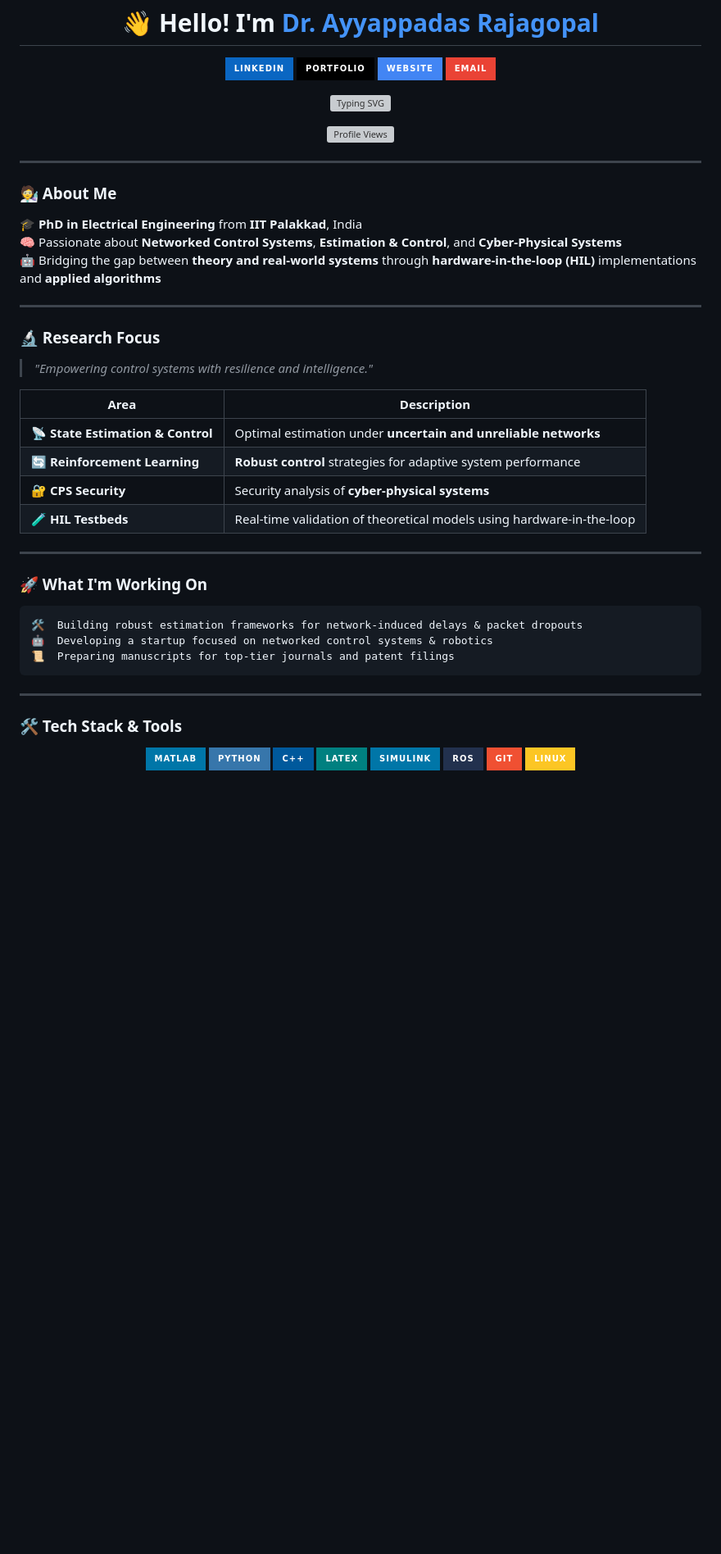
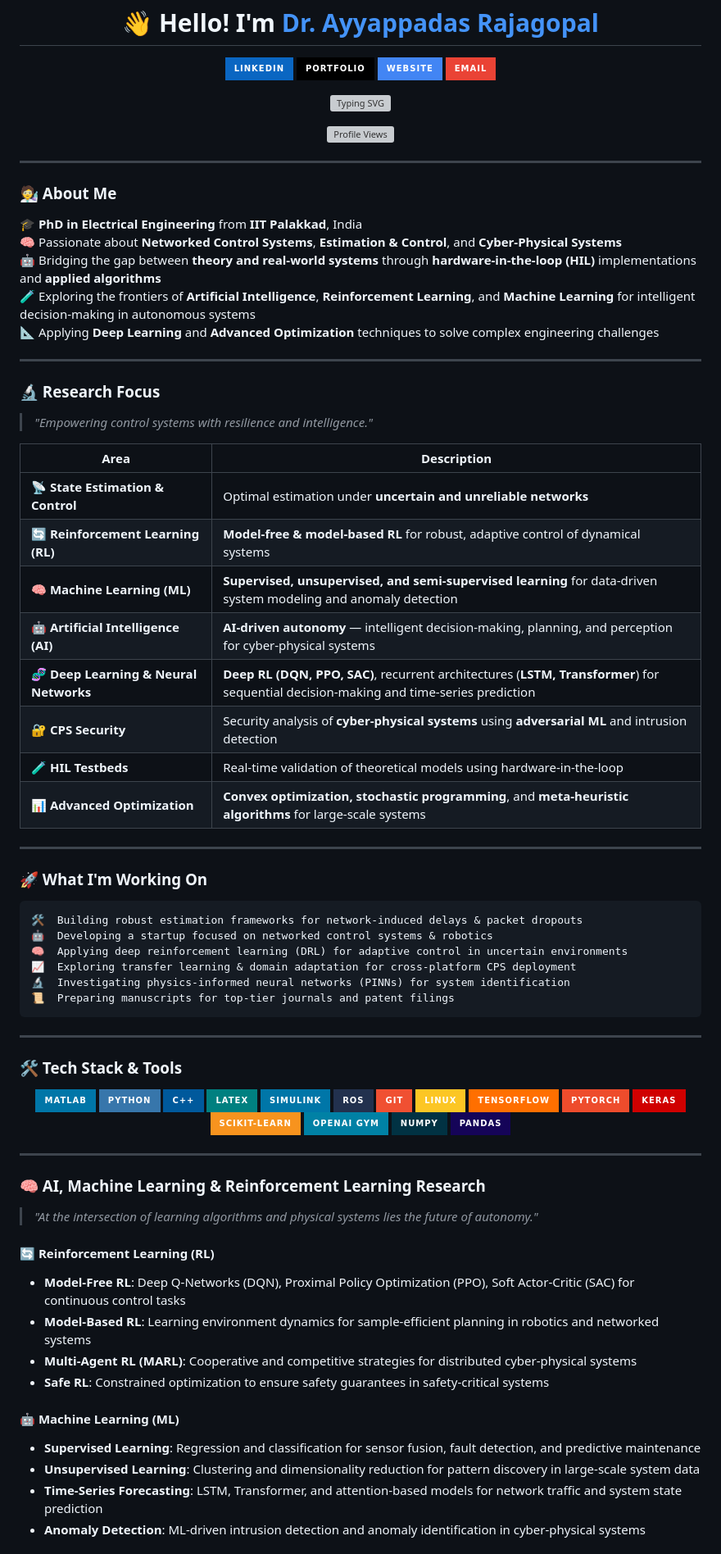
Before and after one commit to ayyappadasrajagopal/ayyappadasrajagopal, a Markdown page: README.md, the part around one of its changes. Shown at 82% size. Drawn GitHub-style; badges without logos; blank space fills up the shorter version; grey boxes are pictures that could not be loaded.

Commit message:
Add AI, RL, ML and advanced research content to README
Agent-Logs-Url: https://github.com/ayyappadasrajagopal/ayyappadasrajagopal/sessions/322ab4eb-5eb4-4475-8590-f55e29e545f6

Co-authored-by: ayyappadasrajagopal <19291038+ayyappadasrajagopal@users.noreply.github.com>

````diff
--- a/README.md
+++ b/README.md
@@ -30,6 +30,8 @@
 🎓 **PhD in Electrical Engineering** from **IIT Palakkad**, India
 🧠 Passionate about **Networked Control Systems**, **Estimation & Control**, and **Cyber-Physical Systems**
 🤖 Bridging the gap between **theory and real-world systems** through **hardware-in-the-loop (HIL)** implementations and **applied algorithms**
+🧪 Exploring the frontiers of **Artificial Intelligence**, **Reinforcement Learning**, and **Machine Learning** for intelligent decision-making in autonomous systems
+📐 Applying **Deep Learning** and **Advanced Optimization** techniques to solve complex engineering challenges
 
 ---
 
@@ -40,9 +42,13 @@
 | Area | Description |
 |------|-------------|
 | 📡 **State Estimation & Control** | Optimal estimation under **uncertain and unreliable networks** |
-| 🔄 **Reinforcement Learning** | **Robust control** strategies for adaptive system performance |
-| 🔐 **CPS Security** | Security analysis of **cyber-physical systems** |
+| 🔄 **Reinforcement Learning (RL)** | **Model-free & model-based RL** for robust, adaptive control of dynamical systems |
+| 🧠 **Machine Learning (ML)** | **Supervised, unsupervised, and semi-supervised learning** for data-driven system modeling and anomaly detection |
+| 🤖 **Artificial Intelligence (AI)** | **AI-driven autonomy** — intelligent decision-making, planning, and perception for cyber-physical systems |
+| 🧬 **Deep Learning & Neural Networks** | **Deep RL (DQN, PPO, SAC)**, recurrent architectures (**LSTM, Transformer**) for sequential decision-making and time-series prediction |
+| 🔐 **CPS Security** | Security analysis of **cyber-physical systems** using **adversarial ML** and intrusion detection |
 | 🧪 **HIL Testbeds** | Real-time validation of theoretical models using hardware-in-the-loop |
+| 📊 **Advanced Optimization** | **Convex optimization, stochastic programming**, and **meta-heuristic algorithms** for large-scale systems |
 
 ---
 
@@ -51,6 +57,9 @@
 ```text
 🛠  Building robust estimation frameworks for network-induced delays & packet dropouts
 🤖  Developing a startup focused on networked control systems & robotics
+🧠  Applying deep reinforcement learning (DRL) for adaptive control in uncertain environments
+📈  Exploring transfer learning & domain adaptation for cross-platform CPS deployment
+🔬  Investigating physics-informed neural networks (PINNs) for system identification
 📜  Preparing manuscripts for top-tier journals and patent filings
 ```
 
@@ -67,4 +76,30 @@
   <img src="https://img.shields.io/badge/ROS-22314E?style=for-the-badge&logo=ros&logoColor=white" alt="ROS" />
   <img src="https://img.shields.io/badge/Git-F05032?style=for-the-badge&logo=git&logoColor=white" alt="Git" />
   <img src="https://img.shields.io/badge/Linux-FCC624?style=for-the-badge&logo=linux&logoColor=black" alt="Linux" />
+  <img src="https://img.shields.io/badge/TensorFlow-FF6F00?style=for-the-badge&logo=tensorflow&logoColor=white" alt="TensorFlow" />
+  <img src="https://img.shields.io/badge/PyTorch-EE4C2C?style=for-the-badge&logo=pytorch&logoColor=white" alt="PyTorch" />
+  <img src="https://img.shields.io/badge/Keras-D00000?style=for-the-badge&logo=keras&logoColor=white" alt="Keras" />
+  <img src="https://img.shields.io/badge/scikit--learn-F7931E?style=for-the-badge&logo=scikit-learn&logoColor=white" alt="scikit-learn" />
+  <img src="https://img.shields.io/badge/OpenAI%20Gym-0081A5?style=for-the-badge&logo=openaigym&logoColor=white" alt="OpenAI Gym" />
+  <img src="https://img.shields.io/badge/NumPy-013243?style=for-the-badge&logo=numpy&logoColor=white" alt="NumPy" />
+  <img src="https://img.shields.io/badge/Pandas-150458?style=for-the-badge&logo=pandas&logoColor=white" alt="Pandas" />
 </p>
+
+---
+
+### 🧠 AI, Machine Learning & Reinforcement Learning Research
+
+> *"At the intersection of learning algorithms and physical systems lies the future of autonomy."*
+
+#### 🔄 Reinforcement Learning (RL)
+- **Model-Free RL**: Deep Q-Networks (DQN), Proximal Policy Optimization (PPO), Soft Actor-Critic (SAC) for continuous control tasks
+- **Model-Based RL**: Learning environment dynamics for sample-efficient planning in robotics and networked systems
+- **Multi-Agent RL (MARL)**: Cooperative and competitive strategies for distributed cyber-physical systems
+- **Safe RL**: Constrained optimization to ensure safety guarantees in safety-critical systems
+
+#### 🤖 Machine Learning (ML)
+- **Supervised Learning**: Regression and classification for sensor fusion, fault detection, and predictive maintenance
+- **Unsupervised Learning**: Clustering and dimensionality reduction for pattern discovery in large-scale system data
+- **Time-Series Forecasting**: LSTM, Transformer, and attention-based models for network traffic and system state prediction
+- **Anomaly Detection**: ML-driven intrusion detection and anomaly identification in cyber-physical systems
+
````
Also changed, not shown: other parts of README.md (+17 -3 lines).
